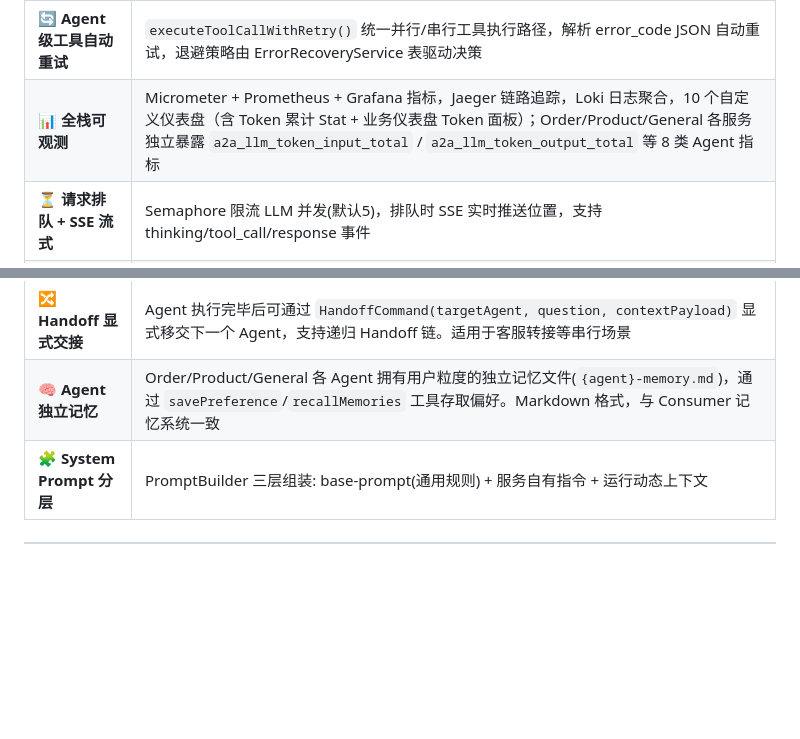
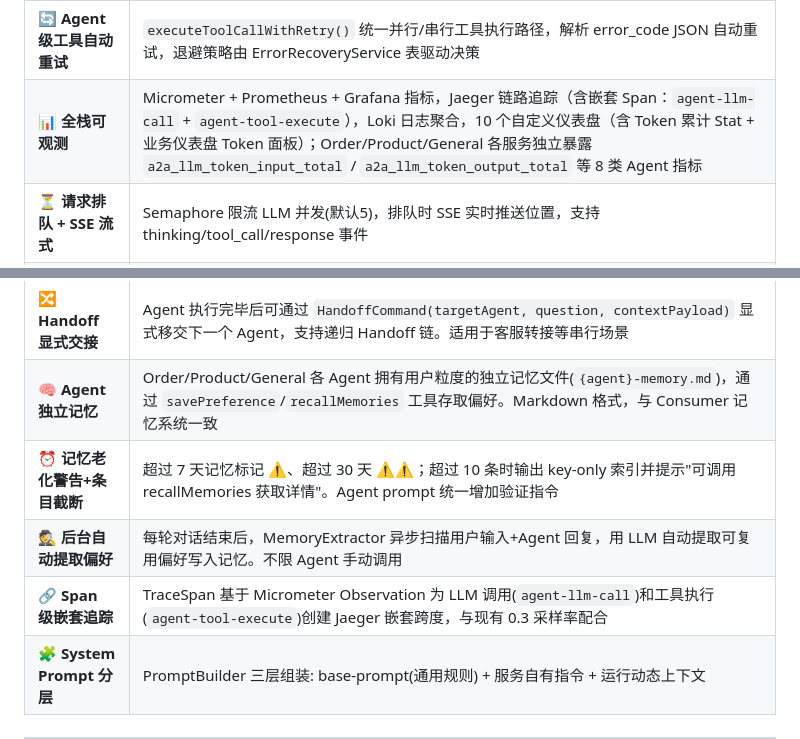
Before and after one commit to Yu-hk/SmartAssistant, a Markdown page: README.md, 2 parts joined by grey strips. GitHub-like rendering; blank space fills up the shorter version.

Commit message:
docs: 更新 README — 后台提取/Span追踪/老化警告
- 核心亮点新增: 记忆老化警告+截断、后台自动提取、Span嵌套追踪
- 全栈可观测: Jaeger 嵌套Span说明(agent-llm-call + agent-tool-execute)
- 已验证: ScriptSandboxTest(14)+GeneralToolsTest(30)+ExperienceServiceTest(21) 全绿

```diff
--- a/README.md
+++ b/README.md
@@ -70,7 +70,7 @@ SmartAssistant 是一个多智能体对话系统，基于 **Spring AI** 框架
 | 🔄 **二阶段质量评估** | 反射器(ReflectionService)纯规则五维评分 + LLM-as-Judge(QualityEvaluationService)四维语义评估；反射器通过后仅在边界区间触发 LLM 质检，平衡质量与开销 |
 | 📋 **标准错误码 + 表驱动恢复** | `AgentErrorCode` 统一枚举 32 个错误码(6 分类)，`ErrorRecoveryService` 三态表驱动恢复路由(RETRY/RETRY_BACKOFF/CLARIFY_USER/FALLBACK_AGENT/TERMINATE)；集成到 SmartReActAgent 6 个错误点 + 全工具 45 处调用 |
 | 🔄 **Agent 级工具自动重试** | `executeToolCallWithRetry()` 统一并行/串行工具执行路径，解析 error_code JSON 自动重试，退避策略由 ErrorRecoveryService 表驱动决策 |
-| 📊 **全栈可观测** | Micrometer + Prometheus + Grafana 指标，Jaeger 链路追踪，Loki 日志聚合，10 个自定义仪表盘（含 Token 累计 Stat + 业务仪表盘 Token 面板）；Order/Product/General 各服务独立暴露 `a2a_llm_token_input_total` / `a2a_llm_token_output_total` 等 8 类 Agent 指标 |
+| 📊 **全栈可观测** | Micrometer + Prometheus + Grafana 指标，Jaeger 链路追踪（含嵌套 Span：`agent-llm-call` + `agent-tool-execute`），Loki 日志聚合，10 个自定义仪表盘（含 Token 累计 Stat + 业务仪表盘 Token 面板）；Order/Product/General 各服务独立暴露 `a2a_llm_token_input_total` / `a2a_llm_token_output_total` 等 8 类 Agent 指标 |
 | ⏳ **请求排队 + SSE 流式** | Semaphore 限流 LLM 并发(默认5)，排队时 SSE 实时推送位置，支持 thinking/tool_call/response 事件 |
 | 🐳 **容器化部署** | Dockerfile + docker-compose.deploy.yml，7 个服务一键构建部署 |
 | 🔧 **自研 ReAct 循环** | SmartReActAgent 实现全可控 ReAct 循环，内置迭代限制(10轮)、超时保护(60s)、Token 预算追踪(80%)、上下文压缩(LM 摘要+保留N轮) |
@@ -81,6 +81,9 @@ SmartAssistant 是一个多智能体对话系统，基于 **Spring AI** 框架
 | ✅ **经验验证+淘汰机制** | ExperienceValidator 对召回经验验证时效性(>24h未命中标记过时)、可靠度(hitCount<3标记低置信)、新鲜度(未经验证)。ExperiencePruner 每日定时扫描淘汰低质量经验 |
 | 🔀 **Handoff 显式交接** | Agent 执行完毕后可通过 `HandoffCommand(targetAgent, question, contextPayload)` 显式移交下一个 Agent，支持递归 Handoff 链。适用于客服转接等串行场景 |
 | 🧠 **Agent 独立记忆** | Order/Product/General 各 Agent 拥有用户粒度的独立记忆文件(`{agent}-memory.md`)，通过 `savePreference`/`recallMemories` 工具存取偏好。Markdown 格式，与 Consumer 记忆系统一致 |
+| ⏰ **记忆老化警告+条目截断** | 超过 7 天记忆标记 ⚠️、超过 30 天 ⚠️⚠️；超过 10 条时输出 key-only 索引并提示"可调用 recallMemories 获取详情"。Agent prompt 统一增加验证指令 |
+| 🕵️ **后台自动提取偏好** | 每轮对话结束后，MemoryExtractor 异步扫描用户输入+Agent 回复，用 LLM 自动提取可复用偏好写入记忆。不限 Agent 手动调用 |
+| 🔗 **Span 级嵌套追踪** | TraceSpan 基于 Micrometer Observation 为 LLM 调用(`agent-llm-call`)和工具执行(`agent-tool-execute`)创建 Jaeger 嵌套跨度，与现有 0.3 采样率配合 |
 | 🧩 **System Prompt 分层** | PromptBuilder 三层组装: base-prompt(通用规则) + 服务自有指令 + 运行动态上下文 |
 
 ---
```
